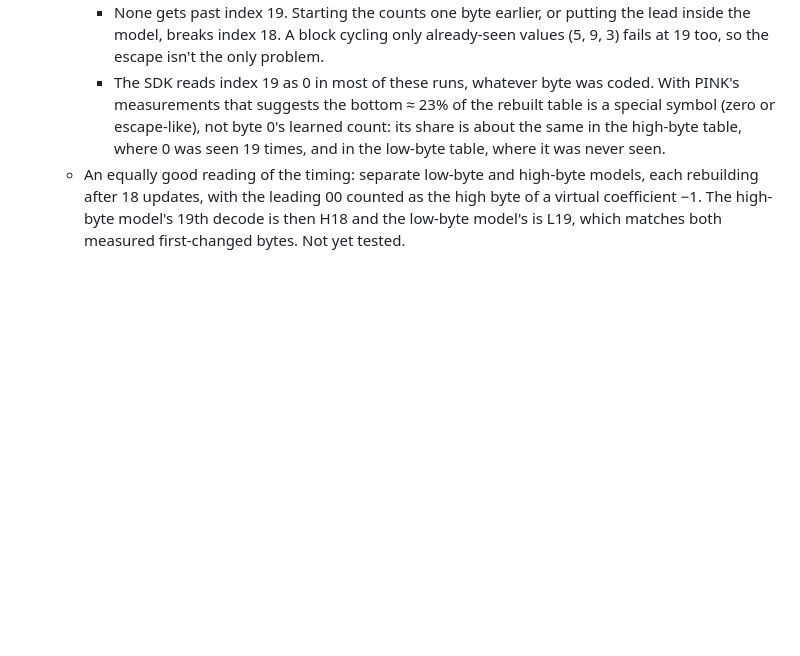
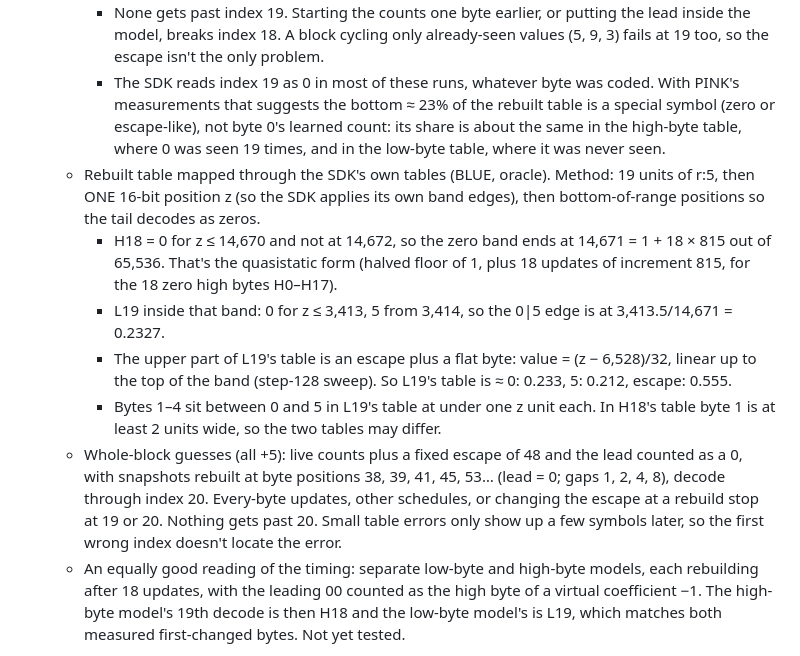
Before and after one commit to brentbuffham/Enhanced-Compression-Wavelet-js, a Markdown page: _dev/ecw-decode/FINDINGS.md, the part around the change. Drawn GitHub-style; blank space fills up the shorter version.

Commit message:
dev: mode 3 rebuilt byte table mapped (zero band 14671 = 1 + 18*815, escape + flat top)
Co-Authored-By: Claude Opus 5.5 <noreply@anthropic.com>
Claude-Session: https://claude.ai/code/session_01KXytti4iHpQ1jwZsB7LGZQ

```diff
--- a/_dev/ecw-decode/FINDINGS.md
+++ b/_dev/ecw-decode/FINDINGS.md
@@ -198,6 +198,12 @@ Source: one private sample (D) whose full census (`modeCensus.mjs`) found 137 mo
     - Guesses: a live count model (+1 per byte, updated after every byte), flat until the 37th update, then counts plus an escape of weight E (0–60, fixed or +1 per escape, at the top or the bottom) with an escape + flat byte for unseen bytes. Also a scaled variant (floor 1, +32, E 1254), and the lead byte inside the model.
     - None gets past index 19. Starting the counts one byte earlier, or putting the lead inside the model, breaks index 18. A block cycling only already-seen values (5, 9, 3) fails at 19 too, so the escape isn't the only problem.
     - The SDK reads index 19 as 0 in most of these runs, whatever byte was coded. With PINK's measurements that suggests the bottom ≈ 23% of the rebuilt table is a special symbol (zero or escape-like), not byte 0's learned count: its share is about the same in the high-byte table, where 0 was seen 19 times, and in the low-byte table, where it was never seen.
+  - Rebuilt table mapped through the SDK's own tables (BLUE, oracle). Method: 19 units of r:5, then ONE 16-bit position z (so the SDK applies its own band edges), then bottom-of-range positions so the tail decodes as zeros.
+    - H18 = 0 for z ≤ 14,670 and not at 14,672, so the zero band ends at 14,671 = 1 + 18 × 815 out of 65,536. That's the quasistatic form (halved floor of 1, plus 18 updates of increment 815, for the 18 zero high bytes H0–H17).
+    - L19 inside that band: 0 for z ≤ 3,413, 5 from 3,414, so the 0|5 edge is at 3,413.5/14,671 = 0.2327.
+    - The upper part of L19's table is an escape plus a flat byte: value = (z − 6,528)/32, linear up to the top of the band (step-128 sweep). So L19's table is ≈ 0: 0.233, 5: 0.212, escape: 0.555.
+    - Bytes 1–4 sit between 0 and 5 in L19's table at under one z unit each. In H18's table byte 1 is at least 2 units wide, so the two tables may differ.
+  - Whole-block guesses (all +5): live counts plus a fixed escape of 48 and the lead counted as a 0, with snapshots rebuilt at byte positions 38, 39, 41, 45, 53… (lead = 0; gaps 1, 2, 4, 8), decode through index 20. Every-byte updates, other schedules, or changing the escape at a rebuild stop at 19 or 20. Nothing gets past 20. Small table errors only show up a few symbols later, so the first wrong index doesn't locate the error.
   - An equally good reading of the timing: separate low-byte and high-byte models, each rebuilding after 18 updates, with the leading 00 counted as the high byte of a virtual coefficient −1. The high-byte model's 19th decode is then H18 and the low-byte model's is L19, which matches both measured first-changed bytes. Not yet tested.
 - Open: how the tables update. They don't follow the quasistatic model's batched rebuilds, and they don't follow simple +inc counts. A table can change after one use, and contexts 0–14 appear to share state. Also open: the meaning of the non-literal symbols.
 - Why a wide overview read fails on a block outside its window: tile-cache padding, not a bug. With the cache off, or with 8 px tiles, the same read succeeds. With the default 32 px tiles (or 64 px), each level's window is rounded out to whole tiles. That rounding at two levels, plus the synthesis filter's reach, crosses into the next block row and column of a coarse record. Output pixels are the same either way.
```
